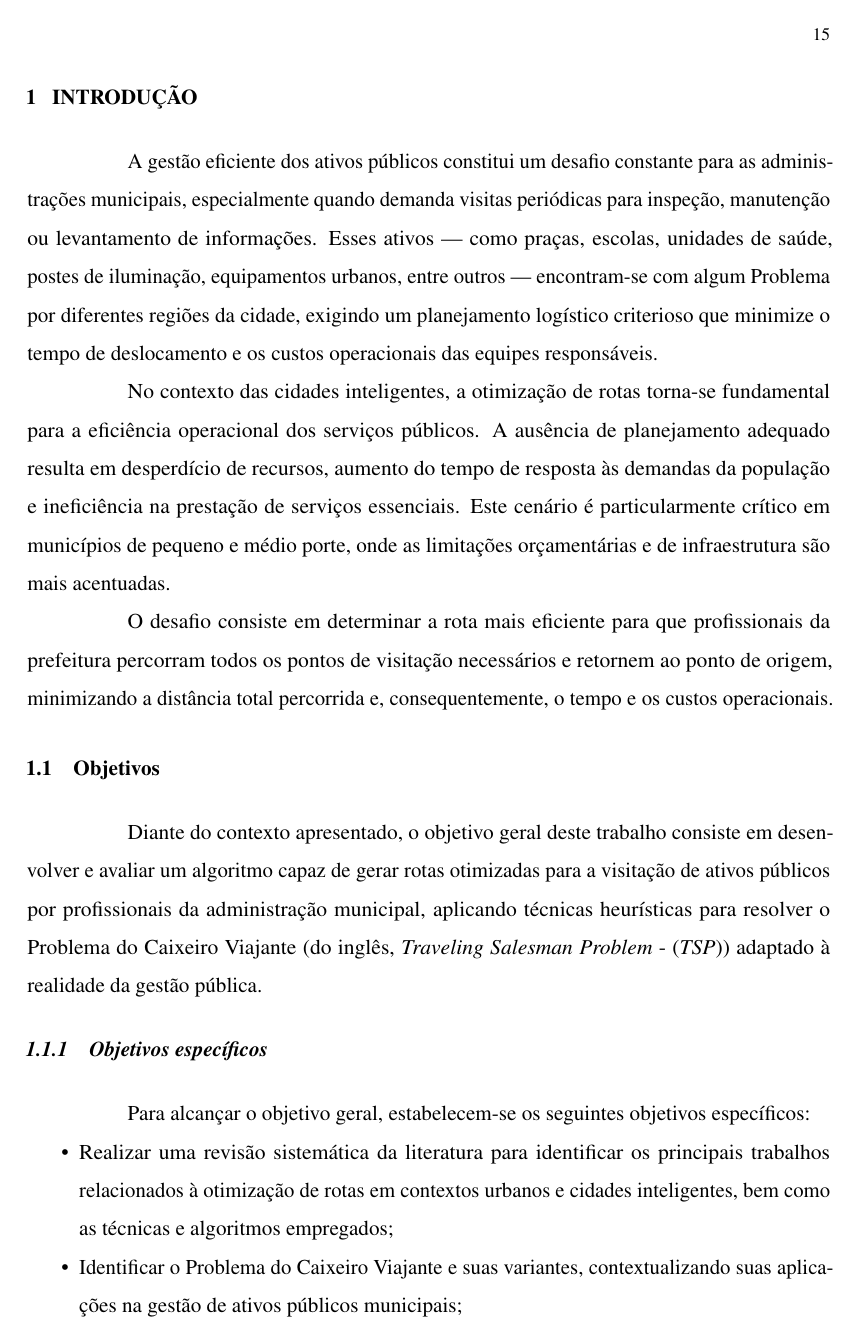
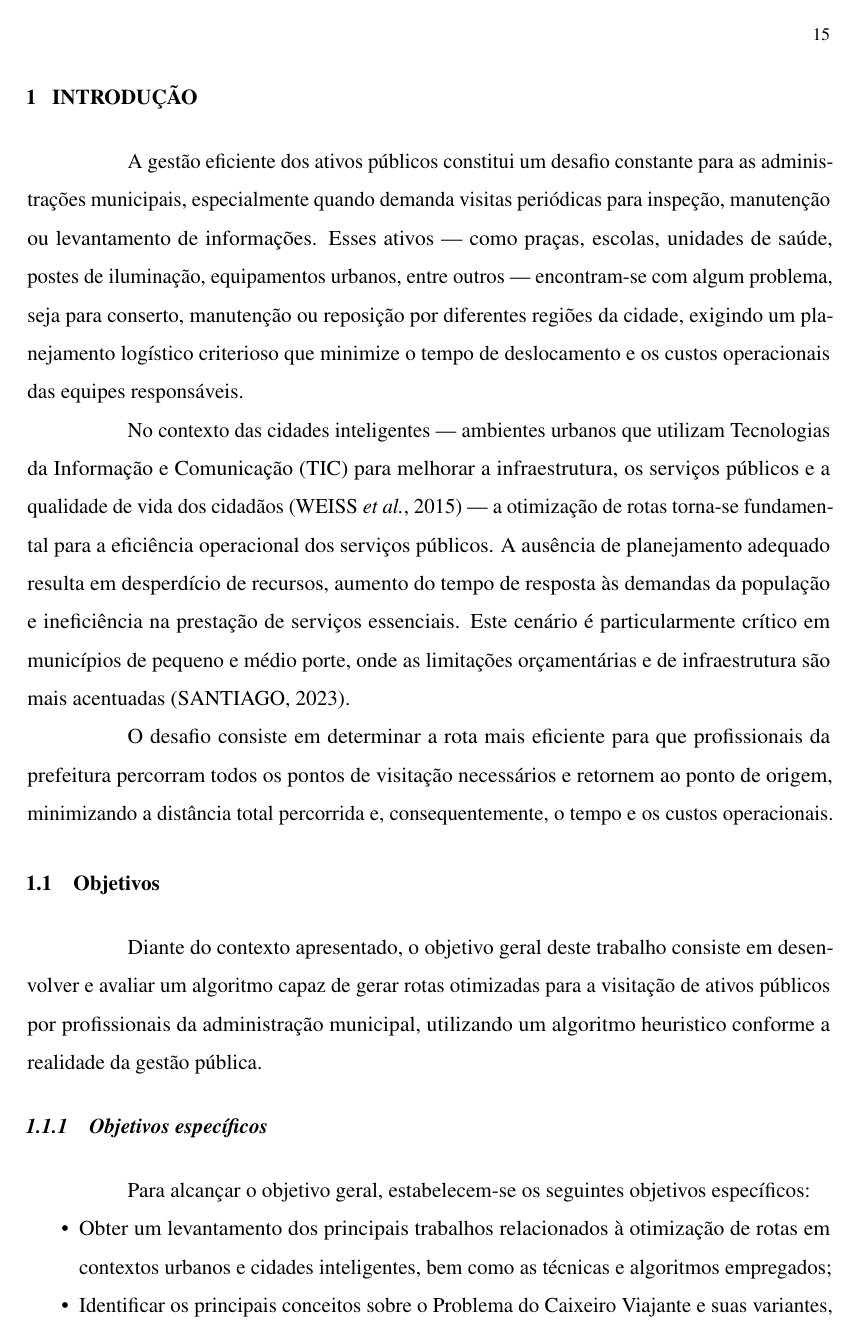
Before and after one commit to billygrahan/TCC_Algoritmo_de_Rota_Para_Ativos, a LaTeX thesis (documento.tex, which reads 1-pre-textuais/lista-de-abreviaturas-e-siglas.tex, 2-textuais/1-introducao.tex): page 16 of 52. Compiled offline with pdfLaTeX.

Commit message:
Ajustes na build do código, na introdução, na tabela de trabalhos elecionados, na imagem de passos e no grafico de qp2

```diff
--- a/1-pre-textuais/lista-de-abreviaturas-e-siglas.tex
+++ b/1-pre-textuais/lista-de-abreviaturas-e-siglas.tex
@@ -1,22 +1,22 @@
 % Siglas utilizadas no trabalho
-\newacronym{TSP}{\textit{TSP}}{\textit{Traveling Salesman Problem} - }
-\newacronym{TIC}{TIC}{Tecnologia da Informação e Comunicação - }
-\newacronym{ITS}{\textit{ITS}}{\textit{Intelligent Transportation Systems} - }
-\newacronym{CIM}{\textit{CIM}}{\textit{City Information Modeling} -}
-\newacronym{IoT}{\textit{IoT}}{\textit{Internet of Things} - }
-\newacronym{AG}{AG}{Algoritmos Genéticos - }
-\newacronym{BFS}{\textit{BFS}}{\textit{Breadth-First Search} -}
-\newacronym{DFS}{\textit{DFS}}{\textit{Depth-First Search} - }
-\newacronym{UCS}{\textit{UCS}}{\textit{Uniform-Cost Search} - }
-\newacronym{AE}{\textit{A*}}{A estrela - }
-\newacronym{FIFO}{\textit{FIFO}}{\textit{First In, First Out} - }
-\newacronym{LIFO}{\textit{LIFO}}{\textit{Last In, First Out} - }
-\newacronym{DAG}{\textit{DAG}}{\textit{Directed Acyclic Graph} - }
-\newacronym{OX}{OX}{Cruzamento de Ordem - }
-\newacronym{QP}{QP}{Questões de Pesquisa - }
-\newacronym{QP1}{QP1}{Questão de Pesquisa 1 - }
-\newacronym{QP2}{QP2}{Questão de Pesquisa 2 - }
-\newacronym{API}{\textit{API}}{\textit{Application Programming Interface} - }
-\newacronym{GRASP}{\textit{GRASP}}{\textit{Greedy Randomized Adaptive Search Procedure} - }
-\newacronym{ORS}{\textit{ORS}}{\textit{OpenRouteService} - }
-\newacronym{WSL2}{\textit{WSL2}}{\textit{Windows Subsystem for Linux 2} - }
+\newacronym{TSP}{\textit{TSP}}{\textit{Traveling Salesman Problem} }
+\newacronym{TIC}{TIC}{Tecnologia da Informação e Comunicação }
+\newacronym{ITS}{\textit{ITS}}{\textit{Intelligent Transportation Systems} }
+\newacronym{CIM}{\textit{CIM}}{\textit{City Information Modeling}}
+\newacronym{IoT}{\textit{IoT}}{\textit{Internet of Things} }
+\newacronym{AG}{AG}{Algoritmos Genéticos }
+\newacronym{BFS}{\textit{BFS}}{\textit{Breadth-First Search}}
+\newacronym{DFS}{\textit{DFS}}{\textit{Depth-First Search} }
+\newacronym{UCS}{\textit{UCS}}{\textit{Uniform-Cost Search} }
+\newacronym{AE}{\textit{A*}}{A estrela }
+\newacronym{FIFO}{\textit{FIFO}}{\textit{First In, First Out} }
+\newacronym{LIFO}{\textit{LIFO}}{\textit{Last In, First Out} }
+\newacronym{DAG}{\textit{DAG}}{\textit{Directed Acyclic Graph} }
+\newacronym{OX}{OX}{Cruzamento de Ordem }
+\newacronym{QP}{QP}{Questões de Pesquisa }
+\newacronym{QP1}{QP1}{Questão de Pesquisa 1 }
+\newacronym{QP2}{QP2}{Questão de Pesquisa 2 }
+\newacronym{API}{\textit{API}}{\textit{Application Programming Interface} }
+\newacronym{GRASP}{\textit{GRASP}}{\textit{Greedy Randomized Adaptive Search Procedure} }
+\newacronym{ORS}{\textit{ORS}}{\textit{OpenRouteService} }
+\newacronym{WSL2}{\textit{WSL2}}{\textit{Windows Subsystem for Linux 2} }
--- a/2-textuais/1-introducao.tex
+++ b/2-textuais/1-introducao.tex
@@ -21,14 +21,16 @@
 A gestão eficiente dos ativos públicos constitui um desafio constante para as administrações municipais,
 especialmente quando demanda visitas periódicas para inspeção, manutenção ou levantamento de informações.
 Esses ativos — como praças, escolas, unidades de saúde, postes de iluminação, equipamentos urbanos, entre outros —
-encontram-se com algum Problema por diferentes regiões da cidade, exigindo um planejamento logístico criterioso que minimize
+encontram-se com algum problema, seja para conserto, manutenção ou reposição por diferentes regiões da cidade, exigindo um planejamento logístico criterioso que minimize
 o tempo de deslocamento e os custos operacionais das equipes responsáveis.
 
-No contexto das cidades inteligentes, a otimização de rotas torna-se fundamental para a eficiência
+No contexto das cidades inteligentes — ambientes urbanos que utilizam Tecnologias da Informação e
+Comunicação (TIC) para melhorar a infraestrutura, os serviços públicos e a qualidade de vida dos
+cidadãos \cite{WEISS2015} — a otimização de rotas torna-se fundamental para a eficiência
 operacional dos serviços públicos. A ausência de planejamento adequado resulta em desperdício de recursos,
 aumento do tempo de resposta às demandas da população e ineficiência na prestação de serviços essenciais.
 Este cenário é particularmente crítico em municípios de pequeno e médio porte, onde as limitações orçamentárias
-e de infraestrutura são mais acentuadas.
+e de infraestrutura são mais acentuadas \cite{SANTIAGO2023}.
 
 O desafio consiste em determinar a rota mais eficiente para que
 profissionais da prefeitura percorram todos os pontos de visitação necessários e retornem ao ponto de origem,
@@ -42,17 +44,16 @@ minimizando a distância total percorrida e, consequentemente, o tempo e os cust
 
 Diante do contexto apresentado, o objetivo geral deste trabalho consiste em desenvolver e avaliar um algoritmo
 capaz de gerar rotas otimizadas para a visitação de ativos públicos por profissionais da administração municipal,
-aplicando técnicas heurísticas para resolver o Problema do Caixeiro Viajante (do inglês, \gls{TSP})
-adaptado à realidade da gestão pública.
+utilizando um algoritmo heuristico conforme a realidade da gestão pública.
 
 \subsection{Objetivos específicos}
     Para alcançar o objetivo geral, estabelecem-se os seguintes objetivos específicos:
 \begin{itemize}
-    \item Realizar uma revisão sistemática da literatura para identificar os principais trabalhos relacionados
+    \item Obter um levantamento dos principais trabalhos relacionados
     à otimização de rotas em contextos urbanos e cidades inteligentes, bem como as técnicas e algoritmos empregados;
-    \item Identificar o Problema do Caixeiro Viajante e suas variantes, contextualizando suas
+    \item Identificar os principais conceitos sobre o Problema do Caixeiro Viajante e suas variantes, contextualizando suas
     aplicações na gestão de ativos públicos municipais;
-    \item Obter um algoritmo heurístico para geração de rotas otimizadas,
+    \item Identificar um algoritmo heurístico para geração de rotas otimizadas,
     considerando as especificidades da gestão pública;
     \item Obter uma avaliação do desempenho do algoritmo desenvolvido por meio de análise comparativa utilizando
     dados de ativos municipais;
--- a/documento.tex
+++ b/documento.tex
@@ -176,7 +176,7 @@
 %%%%%%%%%%%%%%%%%%%%%%%%%%%%%%%%%%%%%%%%%%%%%%%%%%%%%
 
 \autor{Billy Grahan Alves Rodrigues}
-\titulo{ALGORITMOS DE BUSCA PARA Identificação ROTAS ENTRE ATIVOS NA ZELADORIA PÚBLICA NO CONTEXTO DE CIDADES INTELIGENTES}
+\titulo{ALGORITMOS DE BUSCA PARA Identificação DE ROTAS ENTRE ATIVOS NA ZELADORIA PÚBLICA NO CONTEXTO DE CIDADES INTELIGENTES}
 \data{2025}
 \local{Russas}
 
```
Also changed, not shown: 2-textuais/trabalhos-relacionados.tex (+13 -13 lines), documento.gls (deleted), documento.pdf (deleted), figuras/Passos_do_Trabalho.png, figuras/qp2.png, 2-textuais/1-introducao.tex (5 more changed lines), 35 other files.
